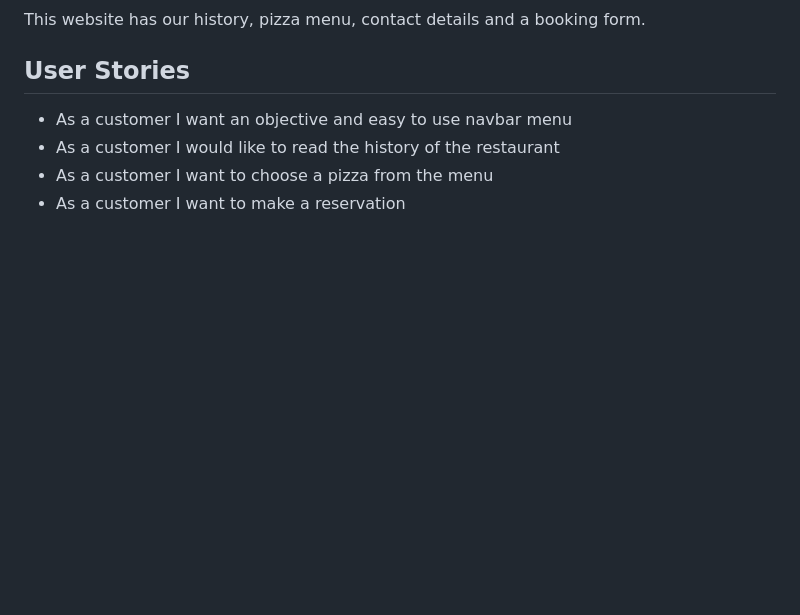
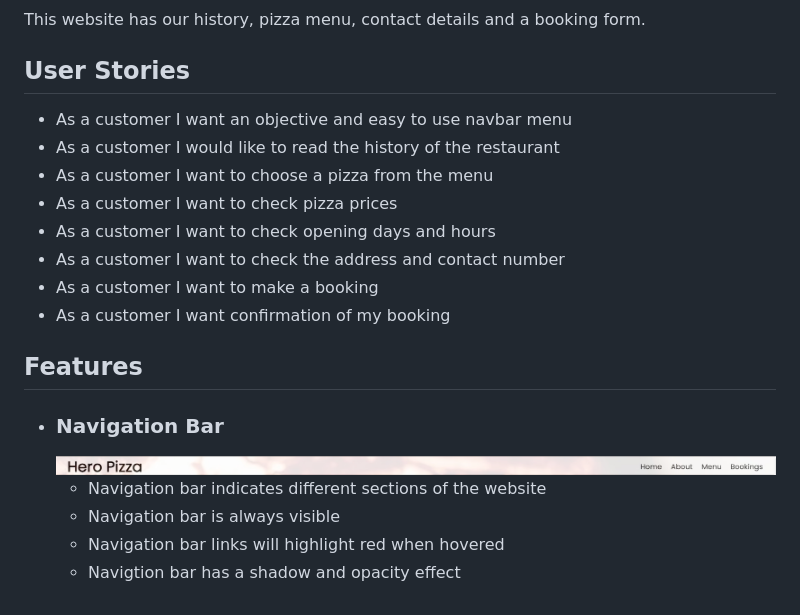
Before and after one commit to roddersnz21/project-1, a Markdown page: README.md, the part around the change. GitHub-like rendering; pictures changed too: docs/navbar.jpg (added); blank space fills up the shorter version.

Commit message:
Add Features and Navigation Bar details to ReadMe.md

```diff
--- a/README.md
+++ b/README.md
@@ -9,4 +9,17 @@ Hero Pizza is a family owned Italian pizzeria based in Dublin 15 for over 20 yea
 - As a customer I want an objective and easy to use navbar menu
 - As a customer I would like to read the history of the restaurant
 - As a customer I want to choose a pizza from the menu
-- As a customer I want to make a reservation
+- As a customer I want to check pizza prices
+- As a customer I want to check opening days and hours
+- As a customer I want to check the address and contact number
+- As a customer I want to make a booking
+- As a customer I want confirmation of my booking
+
+## **Features**
+
+- ### Navigation Bar
+    ![Navigation Bar](docs/navbar.jpg)
+    - Navigation bar indicates different sections of the website
+    - Navigation bar is always visible
+    - Navigation bar links will highlight red when hovered
+    - Navigtion bar has a shadow and opacity effect
```
